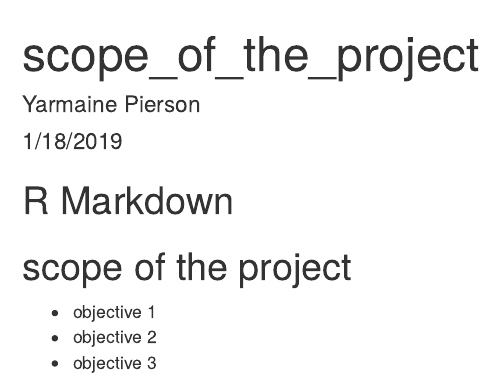
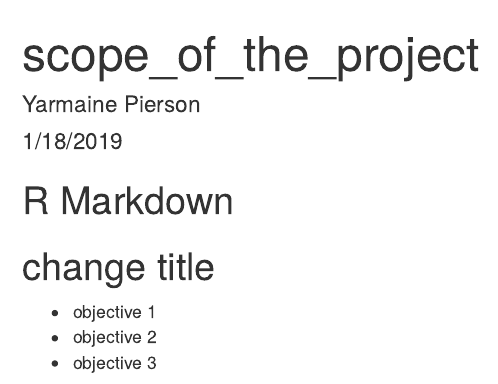
Before and after one commit to MaineSon/music_project, an R Markdown document (scope_of_the_project.Rmd): the page in a window 1100 px wide, from its top. Rendered offline with R 4.5, knitr and Pandoc, with nearby package versions.

Commit message:
Update scope_of_the_project.Rmd

````diff
--- a/scope_of_the_project.Rmd
+++ b/scope_of_the_project.Rmd
@@ -10,7 +10,7 @@
 ```
 
 ## R Markdown
-## scope of the project
+## change title
 * objective 1
 * objective 2
 * objective 3
````
